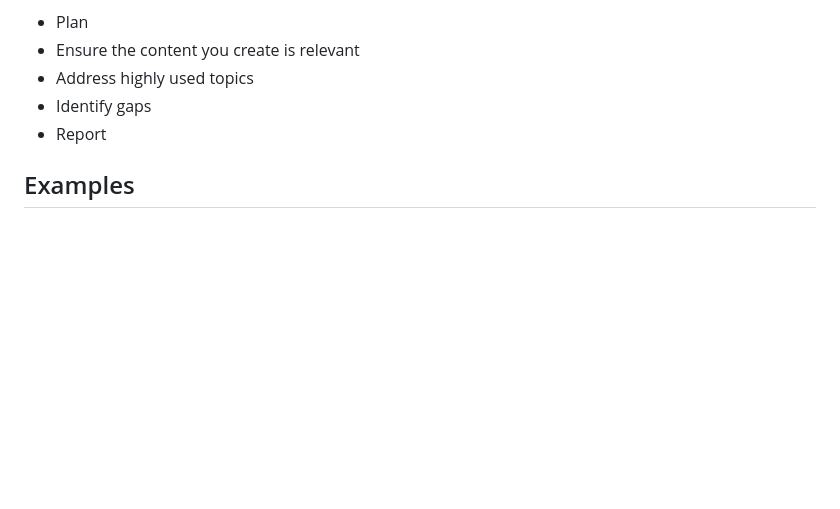
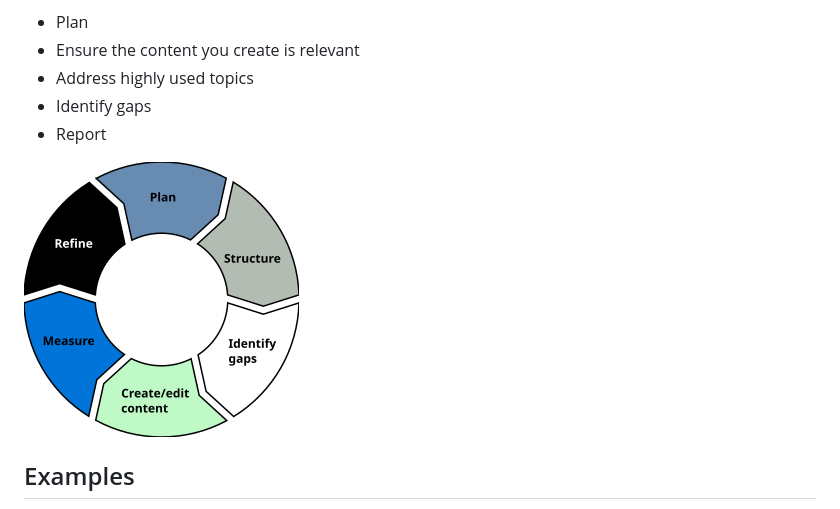
Before and after one commit to emdashdrupal/11ty-working, a Markdown page: content/skills/metrics.md, the part around the change. Drawn GitHub-style; pictures changed too: assets/images/content-lifecycle.png (added); blank space fills up the shorter version.

```diff
--- a/content/skills/metrics.md
+++ b/content/skills/metrics.md
@@ -13,6 +13,8 @@ I have extensive experience implementing and monitoring content metrics so you c
 - Identify gaps
 - Report
 
+![SVGeee](/assets/images/content-lifecycle.png)
+
 ## Examples
 
 - Set up custom Kibana dashboards.
```
Also changed, not shown: 2 other files.
